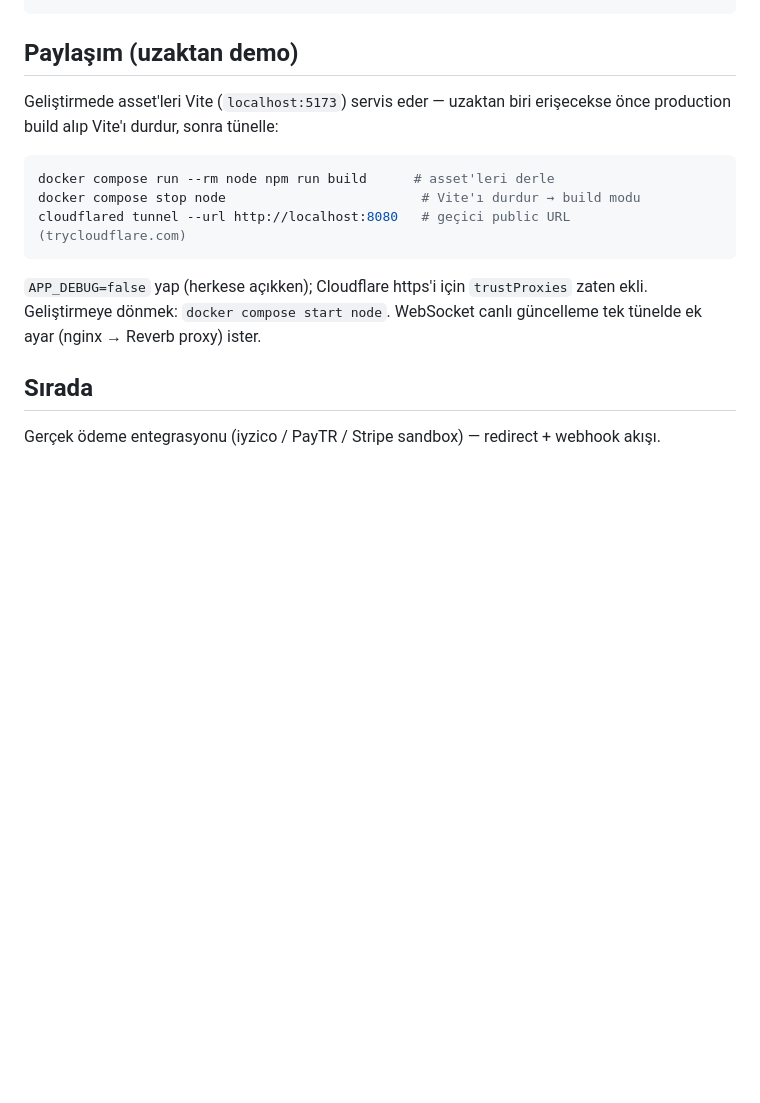
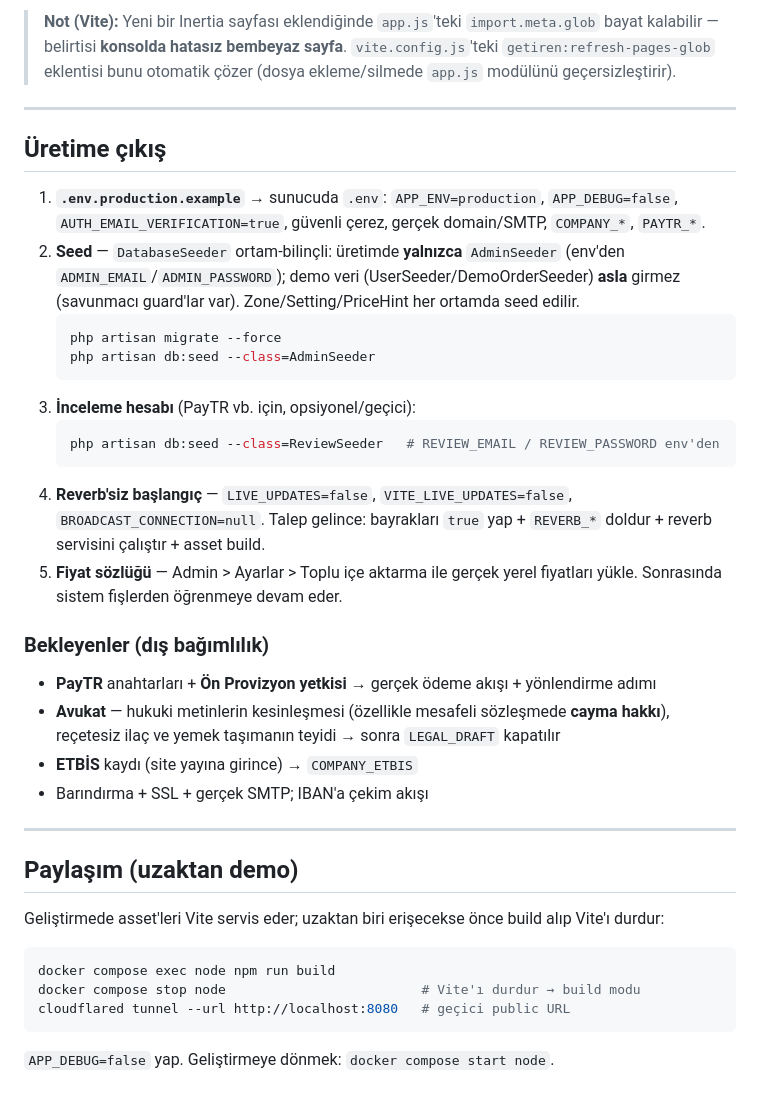
Before and after one commit to knittingkezbo-lab/Getiren-akyaka, a Markdown page: getiren/README.md, the part around one of its changes. Rendered like a GitHub page; blank space fills up the shorter version.

````diff
--- a/getiren/README.md
+++ b/getiren/README.md
@@ -111,20 +194,50 @@ docker compose down -v                                      # + veritabanını s
 ```
+
+> **Not (Vite):** Yeni bir Inertia sayfası eklendiğinde `app.js`'teki `import.meta.glob` bayat kalabilir —
+> belirtisi **konsolda hatasız bembeyaz sayfa**. `vite.config.js`'teki `getiren:refresh-pages-glob`
+> eklentisi bunu otomatik çözer (dosya ekleme/silmede `app.js` modülünü geçersizleştirir).
+
+---
+
+## Üretime çıkış
+
+1. **`.env.production.example`** → sunucuda `.env`: `APP_ENV=production`, `APP_DEBUG=false`,
+   `AUTH_EMAIL_VERIFICATION=true`, güvenli çerez, gerçek domain/SMTP, `COMPANY_*`, `PAYTR_*`.
+2. **Seed** — `DatabaseSeeder` ortam-bilinçli: üretimde **yalnızca** `AdminSeeder`
+   (env'den `ADMIN_EMAIL`/`ADMIN_PASSWORD`); demo veri (UserSeeder/DemoOrderSeeder) **asla** girmez
+   (savunmacı guard'lar var). Zone/Setting/PriceHint her ortamda seed edilir.
+   ```bash
+   php artisan migrate --force
+   php artisan db:seed --class=AdminSeeder
+   ```
+3. **İnceleme hesabı** (PayTR vb. için, opsiyonel/geçici):
+   ```bash
+   php artisan db:seed --class=ReviewSeeder   # REVIEW_EMAIL / REVIEW_PASSWORD env'den
+   ```
+4. **Reverb'siz başlangıç** — `LIVE_UPDATES=false`, `VITE_LIVE_UPDATES=false`,
+   `BROADCAST_CONNECTION=null`. Talep gelince: bayrakları `true` yap + `REVERB_*` doldur +
+   reverb servisini çalıştır + asset build.
+5. **Fiyat sözlüğü** — Admin > Ayarlar > Toplu içe aktarma ile gerçek yerel fiyatları yükle.
+   Sonrasında sistem fişlerden öğrenmeye devam eder.
+
+### Bekleyenler (dış bağımlılık)
+
+- **PayTR** anahtarları + **Ön Provizyon yetkisi** → gerçek ödeme akışı + yönlendirme adımı
+- **Avukat** — hukuki metinlerin kesinleşmesi (özellikle mesafeli sözleşmede **cayma hakkı**),
+  reçetesiz ilaç ve yemek taşımanın teyidi → sonra `LEGAL_DRAFT` kapatılır
+- **ETBİS** kaydı (site yayına girince) → `COMPANY_ETBIS`
+- Barındırma + SSL + gerçek SMTP; IBAN'a çekim akışı
+
+---
 
 ## Paylaşım (uzaktan demo)
 
-Geliştirmede asset'leri Vite (`localhost:5173`) servis eder — uzaktan biri erişecekse önce
-production build alıp Vite'ı durdur, sonra tünelle:
+Geliştirmede asset'leri Vite servis eder; uzaktan biri erişecekse önce build alıp Vite'ı durdur:
 
 ```bash
-docker compose run --rm node npm run build      # asset'leri derle
+docker compose exec node npm run build
 docker compose stop node                         # Vite'ı durdur → build modu
-cloudflared tunnel --url http://localhost:8080   # geçici public URL (trycloudflare.com)
+cloudflared tunnel --url http://localhost:8080   # geçici public URL
 ```
 
-`APP_DEBUG=false` yap (herkese açıkken); Cloudflare https'i için `trustProxies` zaten ekli.
-Geliştirmeye dönmek: `docker compose start node`. WebSocket canlı güncelleme tek tünelde
-ek ayar (nginx → Reverb proxy) ister.
-
-## Sırada
-
-Gerçek ödeme entegrasyonu (iyzico / PayTR / Stripe sandbox) — redirect + webhook akışı.
+`APP_DEBUG=false` yap. Geliştirmeye dönmek: `docker compose start node`.
````
Also changed, not shown: other parts of getiren/README.md (+142 -59 lines).
